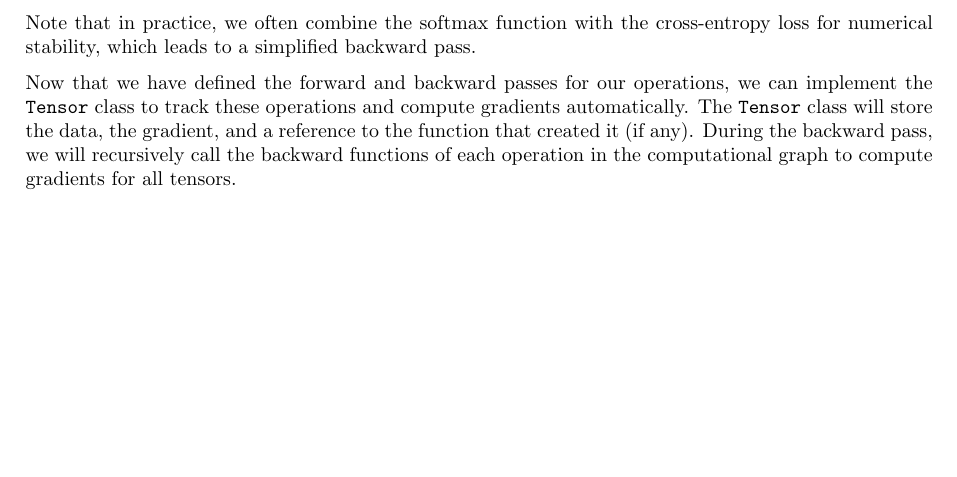
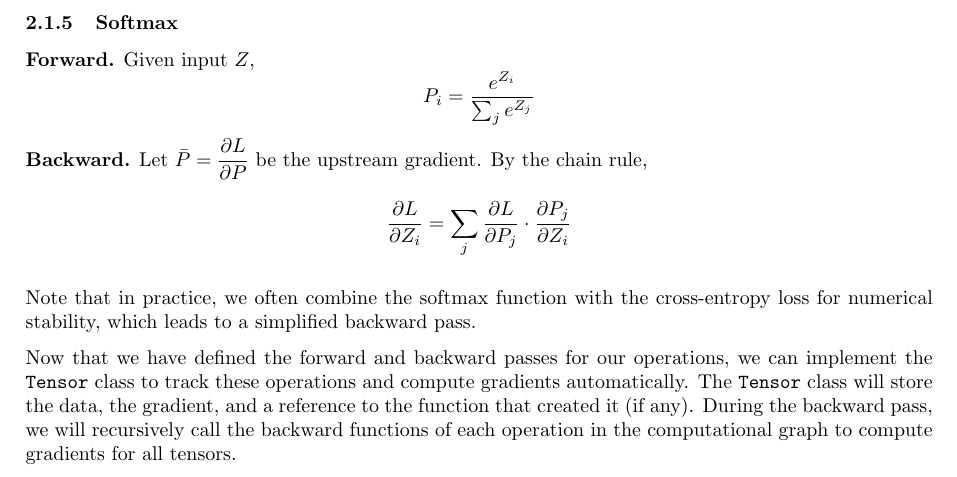
Before and after one commit to concl/machines, a LaTeX document (machine_learning/numpy_autograd/article/numpy_autograd_article.tex): part of page 4 of 4, cut at the place of the change, the shorter picture padded with empty space. Compiled offline with pdfLaTeX.

Commit message:
softmax for article

```diff
--- a/machine_learning/numpy_autograd/article/numpy_autograd_article.tex
+++ b/machine_learning/numpy_autograd/article/numpy_autograd_article.tex
@@ -143,6 +143,16 @@ We can define various functions and operations that our autograd system will sup
     \frac{\partial L}{\partial P_i} = -\frac{Y_i}{P_i}
 \]
 
+\subsubsection{Softmax}
+\textbf{Forward.} Given input $Z$,
+\[
+    P_i = \frac{e^{Z_i}}{\sum_j e^{Z_j}}
+\]
+\textbf{Backward.} Let $\bar{P} = \dfrac{\partial L}{\partial P}$ be the upstream gradient. By the chain rule,
+\[
+    \frac{\partial L}{\partial Z_i} = \sum_j \frac{\partial L}{\partial P_j} \cdot \frac{\partial P_j}{\partial Z_i}
+\]
+
 Note that in practice, we often combine the softmax function with the cross-entropy loss for numerical stability, which leads to a simplified backward pass.
 
 Now that we have defined the forward and backward passes for our operations, we can implement the \texttt{Tensor} class to track these operations and compute gradients automatically. The \texttt{Tensor} class will store the data, the gradient, and a reference to the function that created it (if any). During the backward pass, we will recursively call the backward functions of each operation in the computational graph to compute gradients for all tensors.
```
